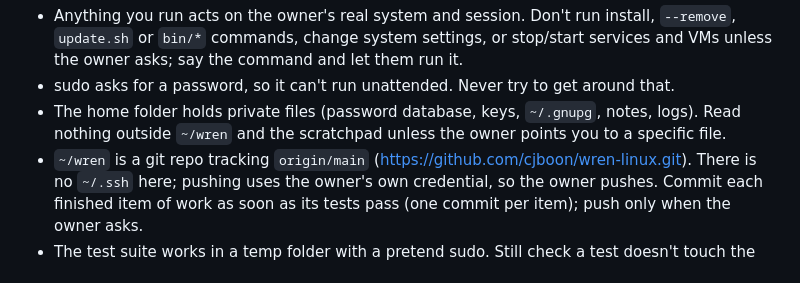
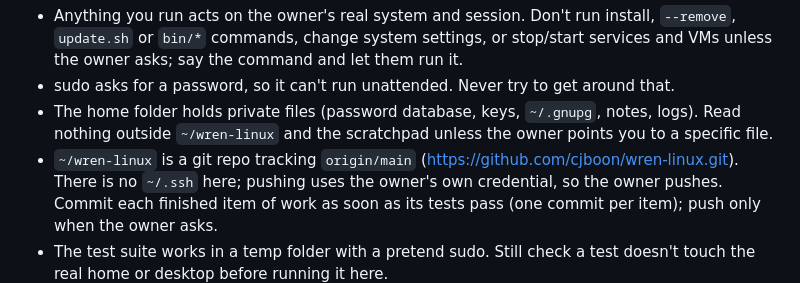
Before and after one commit to cjboon/debsway, a Markdown page: CLAUDE.md, the part around the change. Drawn GitHub-style.

Commit message:
CLAUDE.md: this checkout is ~/wren-linux
Co-Authored-By: Claude Opus 5.5 <noreply@anthropic.com>

```diff
--- a/CLAUDE.md
+++ b/CLAUDE.md
@@ -13,9 +13,9 @@ installed (`~/.local/bin`), and other users exist (e.g. `onion-site`). So:
   services and VMs unless the owner asks; say the command and let them run it.
 - sudo asks for a password, so it can't run unattended. Never try to get around that.
 - The home folder holds private files (password database, keys, `~/.gnupg`, notes,
-  logs). Read nothing outside `~/wren` and the scratchpad unless the owner points you
+  logs). Read nothing outside `~/wren-linux` and the scratchpad unless the owner points you
   to a specific file.
-- `~/wren` is a git repo tracking `origin/main` (https://github.com/cjboon/wren-linux.git).
+- `~/wren-linux` is a git repo tracking `origin/main` (https://github.com/cjboon/wren-linux.git).
   There is no `~/.ssh` here; pushing uses the owner's own credential, so the owner pushes.
   Commit each finished item of work as soon as its tests pass (one commit per item);
   push only when the owner asks.
```
